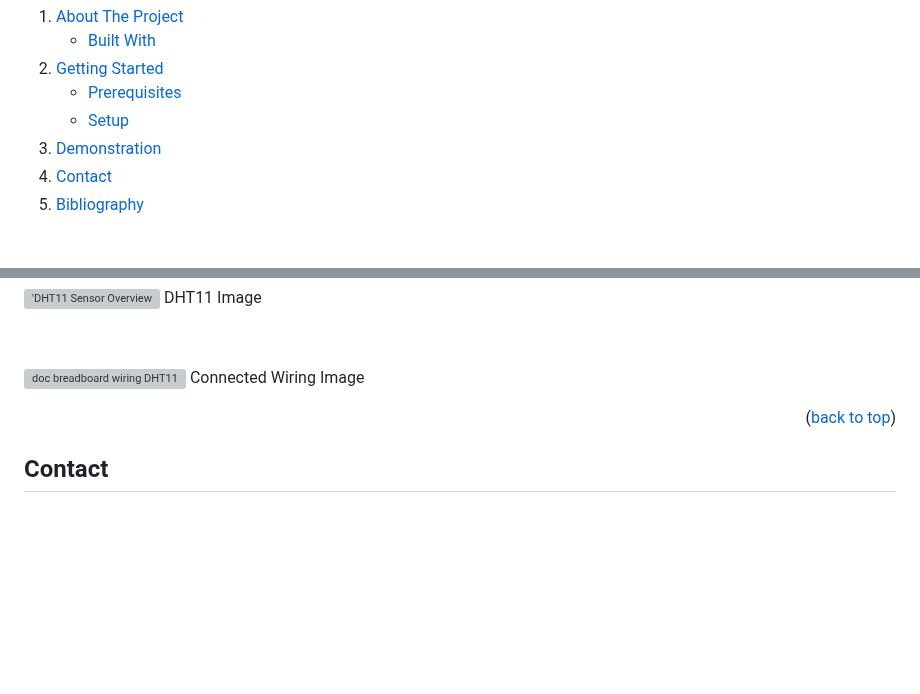
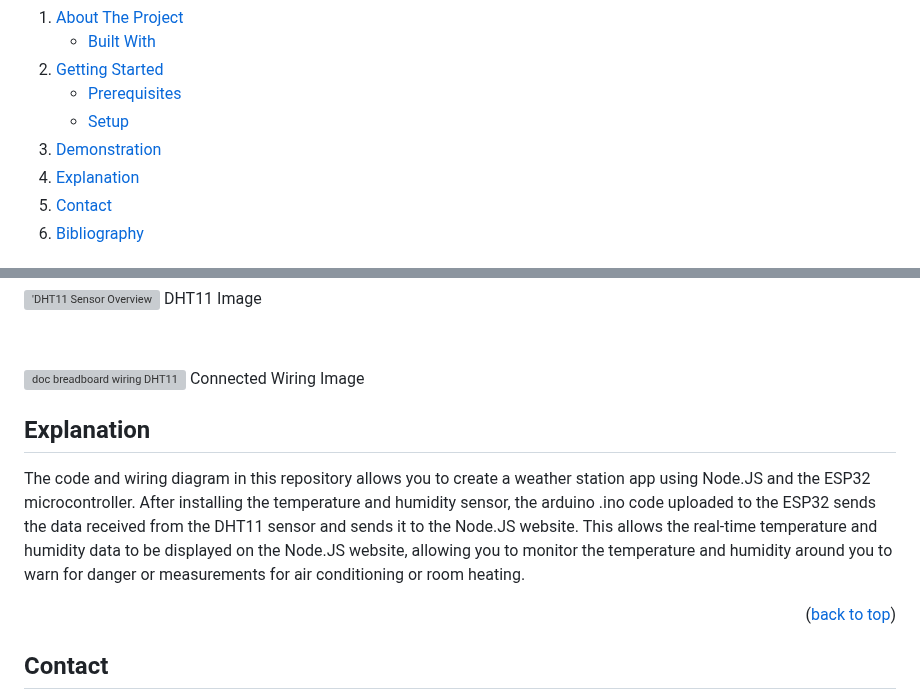
Before and after one commit to leolinkebrown/IoT_Assignment_LHLB_IT_9, a Markdown page: readme.md, 2 parts joined by grey strips. Drawn GitHub-style; folded sections open; blank space fills up the shorter version; grey boxes are pictures that could not be loaded.

```diff
--- a/readme.md
+++ b/readme.md
@@ -34,6 +34,7 @@
       </ul>
     </li>
     <li><a href="#demonstration">Demonstration</a></li>
+    <li><a href="#explanation">Explanation</a></li>
     <li><a href="#contact">Contact</a></li>
     <li><a href="#bibliography">Bibliography</a></li>
   </ol>
@@ -113,8 +114,9 @@ DHT11 Image
 ![doc breadboard wiring DHT11](https://github.com/leolinkebrown/IoT_Assignment_LHLB_IT_9/assets/141324171/f9b2386f-79fb-4f6b-b809-557b8cca6d19)
 Connected Wiring Image
 
+## Explanation
 
-
+The code and wiring diagram in this repository allows you to create a weather station app using Node.JS and the ESP32 microcontroller. After installing the temperature and humidity sensor, the arduino .ino code uploaded to the ESP32 sends the data received from the DHT11 sensor and sends it to the Node.JS website. This allows the real-time temperature and humidity data to be displayed on the Node.JS website, allowing you to monitor the temperature and humidity around you to warn for danger or measurements for air conditioning or room heating.
 
 <p align="right">(<a href="#readme-top">back to top</a>)</p>
 
```
